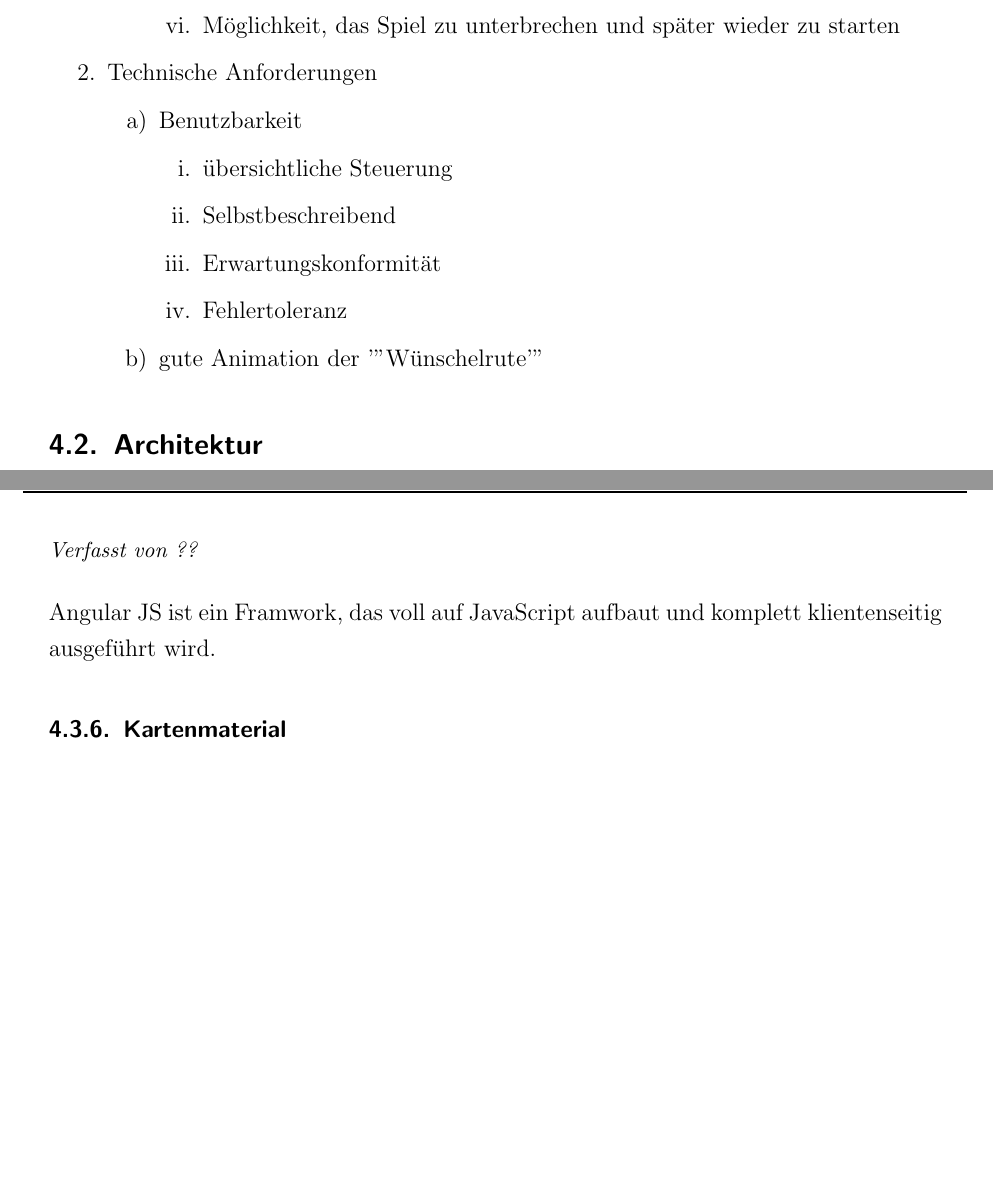
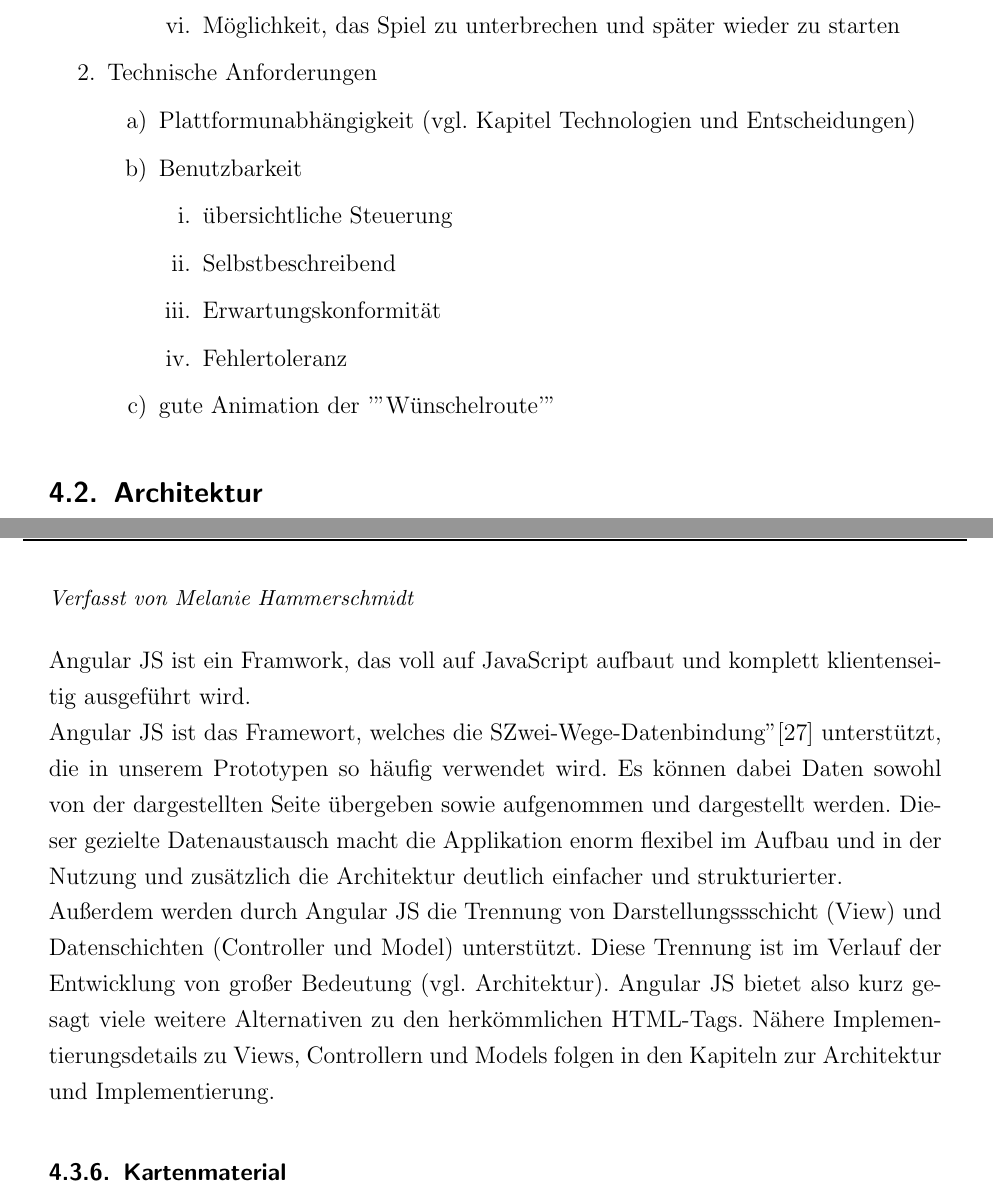
Before and after one commit to Einalem/LBS, a LaTeX paper (Ausarbeitung/tex/main.tex, which reads Ausarbeitung/tex/sections/S_Anforderungen.tex, Ausarbeitung/tex/sections/S_Technologien.tex): two parts of pages 49 and 60 of 99, joined at a grey line, cut so that both start at the same text, the shorter picture padded with empty space. Compiled offline with pdfLaTeX.

Commit message:
Anforderungen und Technologien erweitert

```diff
--- a/Ausarbeitung/tex/sections/S_Anforderungen.tex
+++ b/Ausarbeitung/tex/sections/S_Anforderungen.tex
@@ -32,6 +32,7 @@ Die Analyse im Vorfeld der Implementierung ergab die folgenden Anforderungen. Un
 	\end{enumerate}
 	\item Technische Anforderungen
 	\begin{enumerate}
+		\item Plattformunabhängigkeit (vgl. Kapitel Technologien und Entscheidungen)
 		\item Benutzbarkeit
 		\begin{enumerate}
 			\item übersichtliche Steuerung
@@ -39,6 +40,6 @@ Die Analyse im Vorfeld der Implementierung ergab die folgenden Anforderungen. Un
 			\item Erwartungskonformität
 			\item Fehlertoleranz
 		\end{enumerate}
-		\item gute Animation der '"Wünschelrute'"
+		\item gute Animation der '"Wünschelroute'"
 	\end{enumerate}
 \end{enumerate}
--- a/Ausarbeitung/tex/sections/S_Technologien.tex
+++ b/Ausarbeitung/tex/sections/S_Technologien.tex
@@ -265,8 +265,12 @@ TODO!!!
 http://www.w3.org/standards/webdesign/htmlcss
 
 \subsubsection[Angular-JS]{Angular-JS
- \\ \textnormal{\small{\textit {Verfasst von ??}}}}
+ \\ \textnormal{\small{\textit {Verfasst von Melanie Hammerschmidt}}}}
 Angular JS ist ein Framwork, das voll auf JavaScript aufbaut und komplett klientenseitig ausgeführt wird.
+\\
+Angular JS ist das Framewort, welches die "Zwei-Wege-Datenbindung"\cite{angular} unterstützt, die in unserem Prototypen so häufig verwendet wird. Es können dabei Daten sowohl von der dargestellten Seite übergeben sowie aufgenommen und dargestellt werden. Dieser gezielte Datenaustausch macht die Applikation enorm flexibel im Aufbau und in der Nutzung und zusätzlich die Architektur deutlich einfacher und strukturierter.
+\\
+Außerdem werden durch Angular JS die Trennung von Darstellungssschicht (View) und Datenschichten (Controller und Model) unterstützt. Diese Trennung ist im Verlauf der Entwicklung von großer Bedeutung (vgl. Architektur). Angular JS bietet also kurz gesagt viele weitere Alternativen zu den herkömmlichen HTML-Tags. Nähere Implementierungsdetails zu Views, Controllern und Models folgen in den Kapiteln zur Architektur und Implementierung.
 
 \subsubsection[Kartenmaterial]{Kartenmaterial
  \\ \textnormal{\small{\textit {Verfasst von Patrick Senneka}}}}
```
Also changed, not shown: Ausarbeitung/tex/ref/bib.bib (+7 -0 lines), Ausarbeitung/tex/sections/S_Technologien.tex (2 more changed lines).
